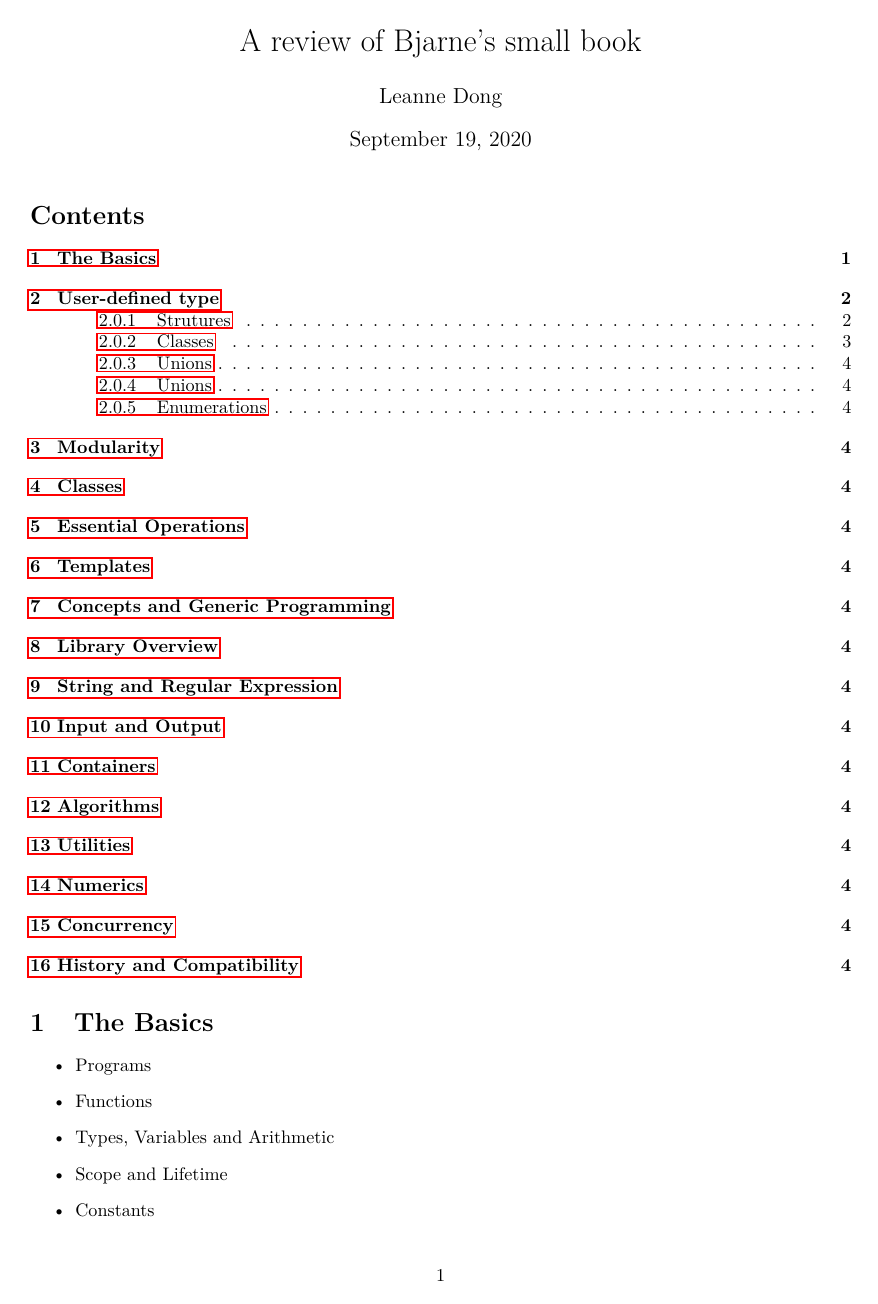
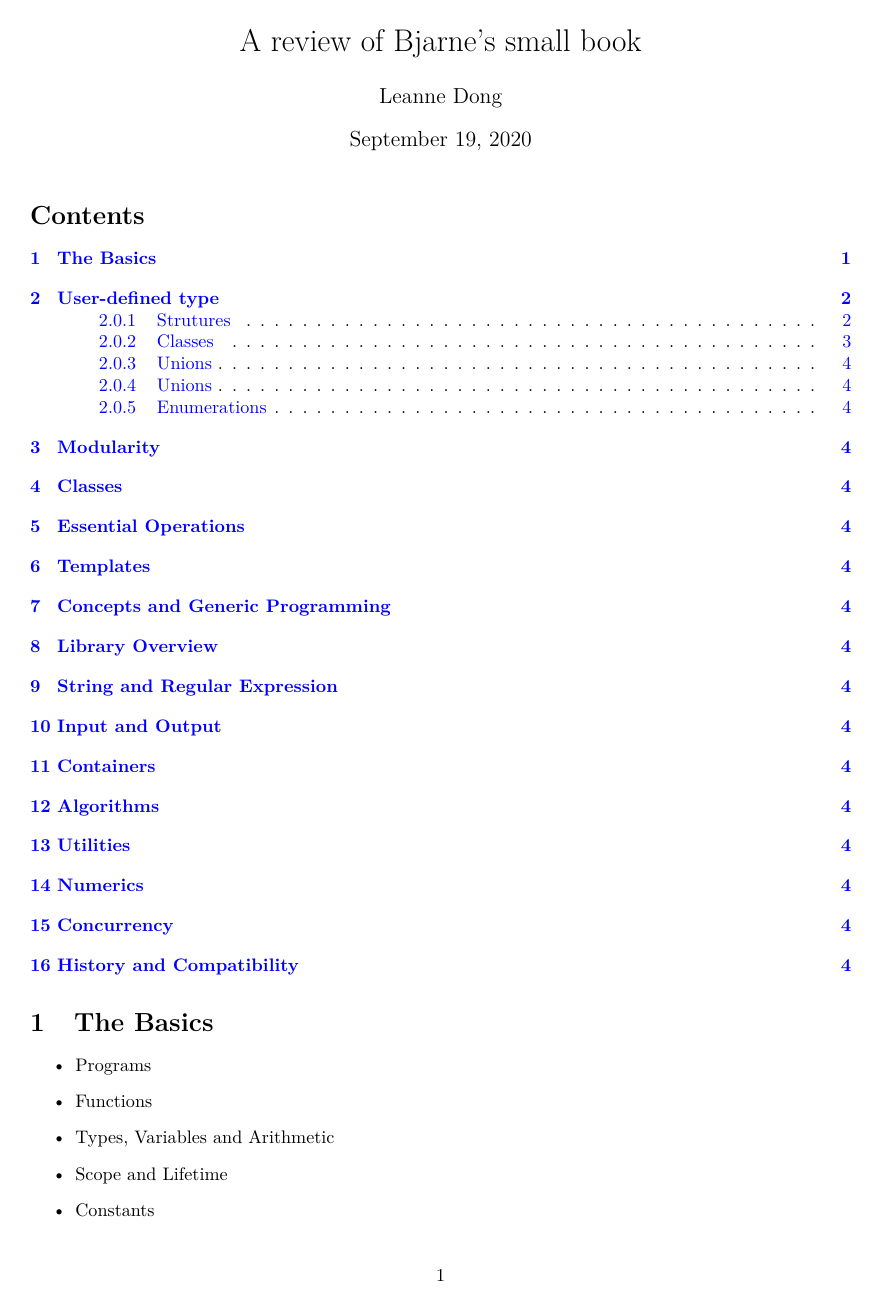
Before and after one commit to leannejdong/cpp-book, a LaTeX document (mycpp.tex): page 1 of 4. Compiled offline with pdfLaTeX.

Commit message:
change link colors

```diff
--- a/mycpp.tex
+++ b/mycpp.tex
@@ -3,6 +3,14 @@
 \usepackage[T1]{fontenc}
 \usepackage[utf8]{inputenc}
 \usepackage{lmodern,footnote, url, hyperref}
+\hypersetup{
+	colorlinks,
+	citecolor = red,
+	filecolor = violet,
+	linkcolor = blue,
+	urlcolor = violet,
+	linktoc = all,
+}
 \usepackage[a4paper, margin=1in]{geometry}
 \usepackage{minted}
 
```
Also changed, not shown: mycpp.pdf.
